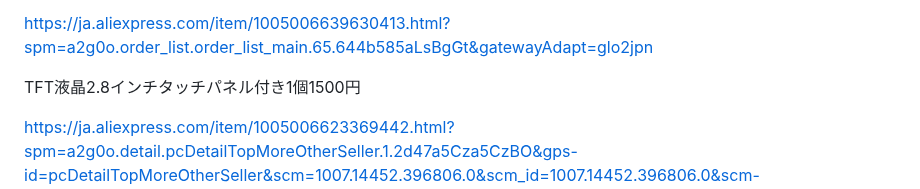
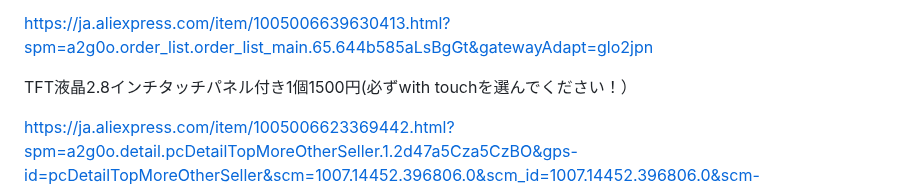
Before and after one commit to dentaro/haco3, a Markdown page: README.md, the part around the change. Rendered like a GitHub page.

```diff
--- a/README.md
+++ b/README.md
@@ -42,7 +42,7 @@ ESP32-WROVER (Bluetooth開発ボード,wifiモジュール,ttgo,t8,v1.8, 8mb,psr
 https://ja.aliexpress.com/item/1005006639630413.html?spm=a2g0o.order_list.order_list_main.65.644b585aLsBgGt&gatewayAdapt=glo2jpn
 
 
-TFT液晶2.8インチタッチパネル付き1個1500円
+TFT液晶2.8インチタッチパネル付き1個1500円(必ずwith touchを選んでください！）
 
 https://ja.aliexpress.com/item/1005006623369442.html?spm=a2g0o.detail.pcDetailTopMoreOtherSeller.1.2d47a5Cza5CzBO&gps-id=pcDetailTopMoreOtherSeller&scm=1007.14452.396806.0&scm_id=1007.14452.396806.0&scm-url=1007.14452.396806.0&pvid=3165c3cf-c313-4545-a8cd-5d3b5acdef8c&_t=gps-id:pcDetailTopMoreOtherSeller,scm-url:1007.14452.396806.0,pvid:3165c3cf-c313-4545-a8cd-5d3b5acdef8c,tpp_buckets:668%232846%238114%231999&pdp_npi=4%40dis%21JPY%21859%21859%21%21%2140.56%2140.56%21%402141115b17392709119556174e0a2d%2112000037852145489%21rec%21JP%21178272571%21X&utparam-url=scene%3ApcDetailTopMoreOtherSeller%7Cquery_from%3A&search_p4p_id=202502110248319936289498010760422639_0
 
```
